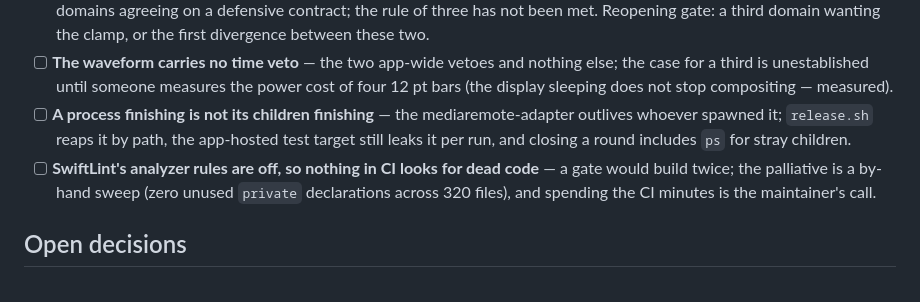
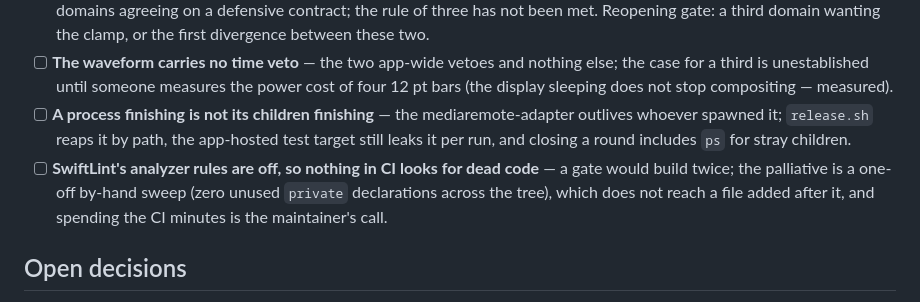
Before and after one commit to colatte/crema, a Markdown page: CLAUDE.md, the part around the change. Drawn GitHub-style.

```diff
--- a/CLAUDE.md
+++ b/CLAUDE.md
@@ -392,7 +392,7 @@ Deliberate debts, one line each — the reasoning, the palliative and the reopen
 - [ ] **`BrightnessConversion` and `VolumeConversion` hold eight byte-identical lines, and that is the decision** — independent domains agreeing on a defensive contract; the rule of three has not been met. Reopening gate: a third domain wanting the clamp, or the first divergence between these two.
 - [ ] **The waveform carries no time veto** — the two app-wide vetoes and nothing else; the case for a third is unestablished until someone measures the power cost of four 12 pt bars (the display sleeping does not stop compositing — measured).
 - [ ] **A process finishing is not its children finishing** — the mediaremote-adapter outlives whoever spawned it; `release.sh` reaps it by path, the app-hosted test target still leaks it per run, and closing a round includes `ps` for stray children.
-- [ ] **SwiftLint's analyzer rules are off, so nothing in CI looks for dead code** — a gate would build twice; the palliative is a by-hand sweep (zero unused `private` declarations across 320 files), and spending the CI minutes is the maintainer's call.
+- [ ] **SwiftLint's analyzer rules are off, so nothing in CI looks for dead code** — a gate would build twice; the palliative is a one-off by-hand sweep (zero unused `private` declarations across the tree), which does not reach a file added after it, and spending the CI minutes is the maintainer's call.
 
 ## Open decisions
 
```
Also changed, not shown: PLAN.md (+2 -12 lines), docs/KNOWN-GAPS.md (+1 -1 lines).
